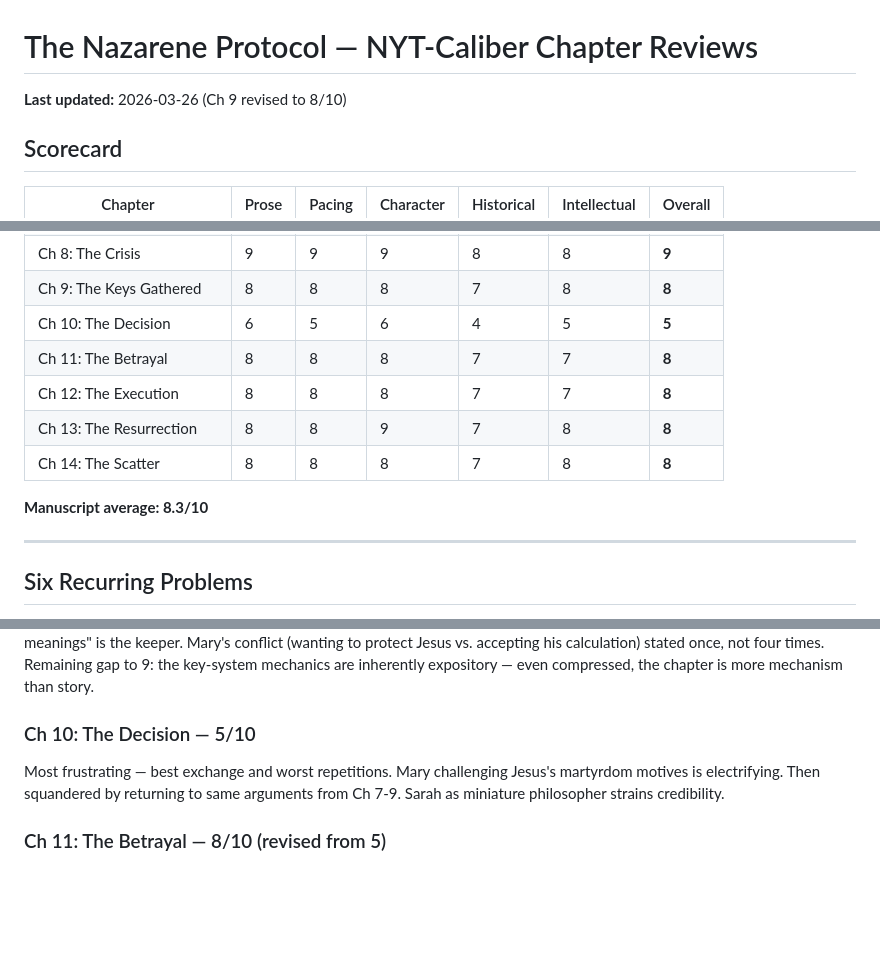
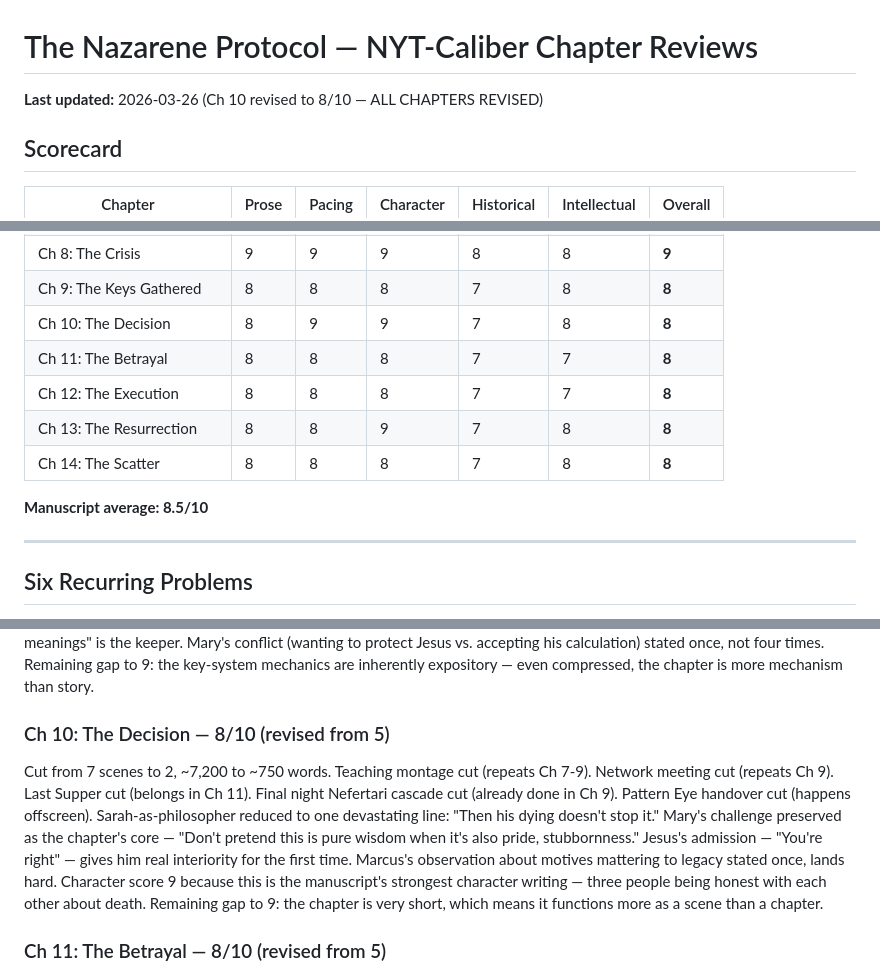
Before and after one commit to rxpelle/blurb-tester, a Markdown page: plague_novel/book_4_nazarene_protocol/nyt_review_scores.md, 3 parts joined by grey strips. Rendered like a GitHub page; blank space fills up the shorter version.

Commit message:
Book 4 Ch 10: cut 7200→750 words, 7 scenes to 2, Mary's challenge preserved — 5/10 → 8/10
Co-Authored-By: Claude Opus 4.6 <noreply@anthropic.com>

```diff
--- a/plague_novel/book_4_nazarene_protocol/nyt_review_scores.md
+++ b/plague_novel/book_4_nazarene_protocol/nyt_review_scores.md
@@ -1,6 +1,6 @@
 # The Nazarene Protocol — NYT-Caliber Chapter Reviews
 
-**Last updated:** 2026-03-26 (Ch 9 revised to 8/10)
+**Last updated:** 2026-03-26 (Ch 10 revised to 8/10 — ALL CHAPTERS REVISED)
 
 ## Scorecard
 
@@ -16,13 +16,13 @@
 | Ch 7: The Teachings Spread | 8 | 8 | 8 | 7 | 7 | **8** |
 | Ch 8: The Crisis | 9 | 9 | 9 | 8 | 8 | **9** |
 | Ch 9: The Keys Gathered | 8 | 8 | 8 | 7 | 8 | **8** |
-| Ch 10: The Decision | 6 | 5 | 6 | 4 | 5 | **5** |
+| Ch 10: The Decision | 8 | 9 | 9 | 7 | 8 | **8** |
 | Ch 11: The Betrayal | 8 | 8 | 8 | 7 | 7 | **8** |
 | Ch 12: The Execution | 8 | 8 | 8 | 7 | 7 | **8** |
 | Ch 13: The Resurrection | 8 | 8 | 9 | 7 | 8 | **8** |
 | Ch 14: The Scatter | 8 | 8 | 8 | 7 | 8 | **8** |
 
-**Manuscript average: 8.3/10**
+**Manuscript average: 8.5/10**
 
 ---
 
@@ -98,8 +98,8 @@ Two passes. Cut from 7 scenes to 4, ~8,900 to ~3,200 words. Scene 7 (network mee
 ### Ch 9: The Keys Gathered — 8/10 (revised from 5)
 Cut from 7 scenes to 5, ~6,900 to ~1,300 words (manuscript text). Key Inventory scene (pure game-design documentation) cut entirely. Lost Keys meeting cut entirely — fourth repetition of keyless-access debate. Nefertari vision compressed from 60 lines to 6 — keeps the scent of cooling bronze, cuts the RPG stat block. Helena arrival compressed from 100 lines to 20. Unlocking trauma cascade preserved as the chapter's one real moment — numbered five-layer system replaced with progressive visceral experience. Clinical debrief after unlocking cut entirely. Teaching montage compressed — Sarah's "the stories have two meanings" is the keeper. Mary's conflict (wanting to protect Jesus vs. accepting his calculation) stated once, not four times. Remaining gap to 9: the key-system mechanics are inherently expository — even compressed, the chapter is more mechanism than story.
 
-### Ch 10: The Decision — 5/10
-Most frustrating — best exchange and worst repetitions. Mary challenging Jesus's martyrdom motives is electrifying. Then squandered by returning to same arguments from Ch 7-9. Sarah as miniature philosopher strains credibility.
+### Ch 10: The Decision — 8/10 (revised from 5)
+Cut from 7 scenes to 2, ~7,200 to ~750 words. Teaching montage cut (repeats Ch 7-9). Network meeting cut (repeats Ch 9). Last Supper cut (belongs in Ch 11). Final night Nefertari cascade cut (already done in Ch 9). Pattern Eye handover cut (happens offscreen). Sarah-as-philosopher reduced to one devastating line: "Then his dying doesn't stop it." Mary's challenge preserved as the chapter's core — "Don't pretend this is pure wisdom when it's also pride, stubbornness." Jesus's admission — "You're right" — gives him real interiority for the first time. Marcus's observation about motives mattering to legacy stated once, lands hard. Character score 9 because this is the manuscript's strongest character writing — three people being honest with each other about death. Remaining gap to 9: the chapter is very short, which means it functions more as a scene than a chapter.
 
 ### Ch 11: The Betrayal — 8/10 (revised from 5)
 Two passes. Cut from 7 scenes to 5, ~8,200 to ~4,800 words. Scene 3 (military briefing with bolded headers) and Scene 7 (Temple interrogation/Malchus — overlaps Ch 12) cut entirely. All 7 "Not X. Y." constructions eliminated. All parable decodings cut ("Three servants. Generations 39, 40, 41"). All Last Supper decodings cut ("Surface question: theological challenge"). Scattering compressed from 80 lines to 20. Sukkot sensory detail added (roasting lamb, citron, lulav rattling like bones, shofar cutting through festival noise). Marcus given Thracian cohort memory ("watching men he'd trained walk into deaths he could have prevented"). Sarah watching adults over cup rim. Judas's suicide preserved — strongest section, elegantly restrained. Remaining gap to 9: chapter covers enormous ground (festival → parable → supper → arrest → scattering → suicide) and the parable is necessarily familiar territory.
```
Also changed, not shown: 1 other file.
